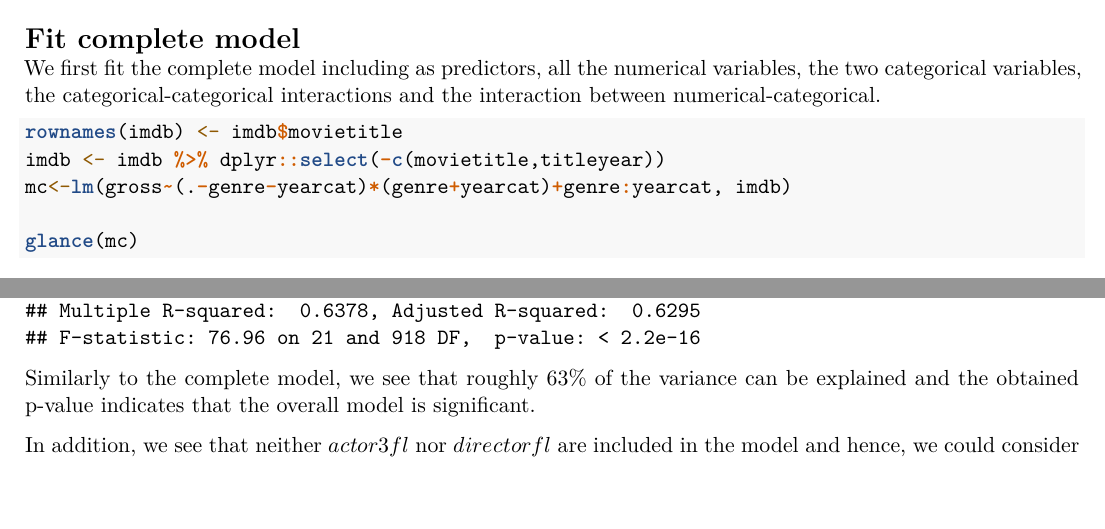
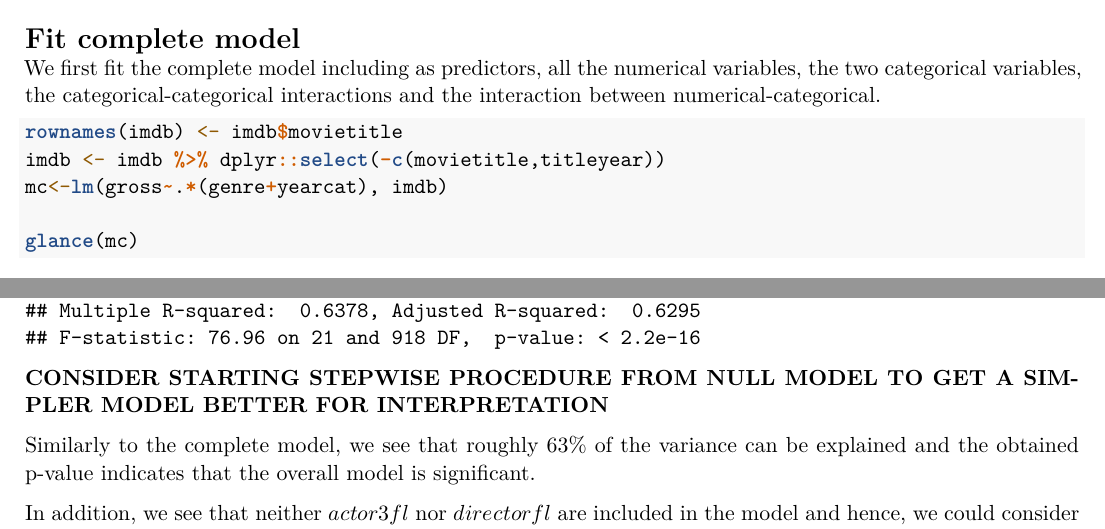
Before and after one commit to rmongeca/asm-labs, an R Markdown document (Lab_1-1/ASM_Lab_1-1.Rmd): two parts of pages 8 and 10 of 13 before the commit and two parts of pages 8 and 10 of 14 after it, joined at a grey line, cut so that both start at the same text, the shorter picture padded with empty space. Rendered offline with R 4.5, knitr and Pandoc, then LaTeX, with nearby package versions.

Commit message:
Fixed model formula by equivalent one Updated professor comments.

````diff
--- a/Lab_1-1/ASM_Lab_1-1.Rmd
+++ b/Lab_1-1/ASM_Lab_1-1.Rmd
@@ -248,7 +248,7 @@ interaction between numerical-categorical.
 ```{r}
 rownames(imdb) <- imdb$movietitle
 imdb <- imdb %>% dplyr::select(-c(movietitle,titleyear))
-mc<-lm(gross~(.-genre-yearcat)*(genre+yearcat)+genre:yearcat, imdb)
+mc<-lm(gross~.*(genre+yearcat), imdb)
 
 glance(mc)
 ```
@@ -273,10 +273,15 @@ validate this model. We look into this with more detail with the final model.
 # Select significant variables
 
 We use the stepwise procedure, by using the $BIC$ criterion, to select the
-significant variables. Since our objective is the prediction of *gross* revenue per movie, we choose as starting point the complete model, in contrast to starting form the null which would result in a simpler model, albeit loss in predictability.
+significant variables. Since our objective is the prediction of *gross* revenue
+per movie, we choose as starting point the complete model, in contrast to starting
+form the null which would result in a simpler model, albeit loss in predictability.
+
 ```{r}
 summary(m1<-step(mc,direction="both",k=log(nrow(imdb)), trace = 0))
 ```
+
+**CONSIDER STARTING STEPWISE PROCEDURE FROM NULL MODEL TO GET A SIMPLER MODEL BETTER FOR INTERPRETATION**
 
 Similarly to the complete model, we see that roughly 63% of the variance can be
 explained and the obtained p-value indicates that the overall model is significant.
````
